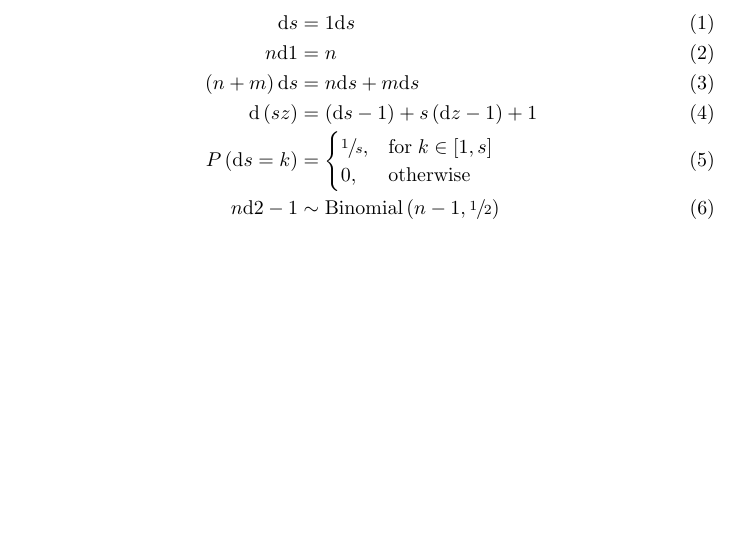
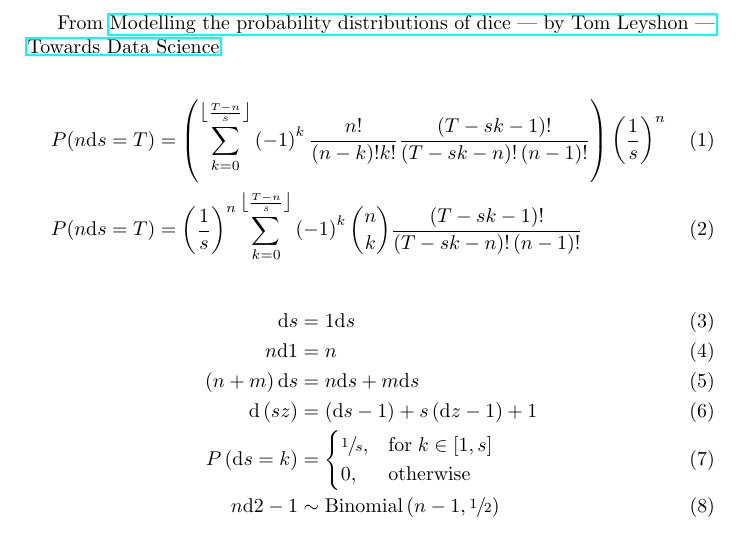
Before and after one commit to joshuatshaffer/dice-equations, a LaTeX document (latex/dice.tex): part of the page, cut at the place of the change, the shorter picture padded with empty space. Compiled offline with pdfLaTeX.

Commit message:
Found an exact solution.

```diff
--- a/latex/dice.tex
+++ b/latex/dice.tex
@@ -16,6 +16,14 @@
 \renewcommand{\d}{\text{d}}
 
 \begin{document}
+
+From \href{https://towardsdatascience.com/modelling-the-probability-distributions-of-dice-b6ecf87b24ea}
+{Modelling the probability distributions of dice | by Tom Leyshon | Towards Data Science}
+
+\begin{align}
+    P(n\d s=T) & =\p{\sum_{k=0}^{\left\lfloor \frac{T-n}{s}\right\rfloor}\p{-1}^k\frac{n!}{\p{n-k}!k!}\frac{\p{T-sk-1}!}{\p{T-sk-n}!\p{n-1}!}}\p{\frac{1}{s}}^n \\
+    P(n\d s=T) & =\p{\frac{1}{s}}^n\sum_{k=0}^{\left\lfloor \frac{T-n}{s}\right\rfloor}\p{-1}^k{n \choose k}\frac{\p{T-sk-1}!}{\p{T-sk-n}!\p{n-1}!}
+\end{align}
 
 \begin{align}
     \d s        & = 1\d s                                                  \\
```
